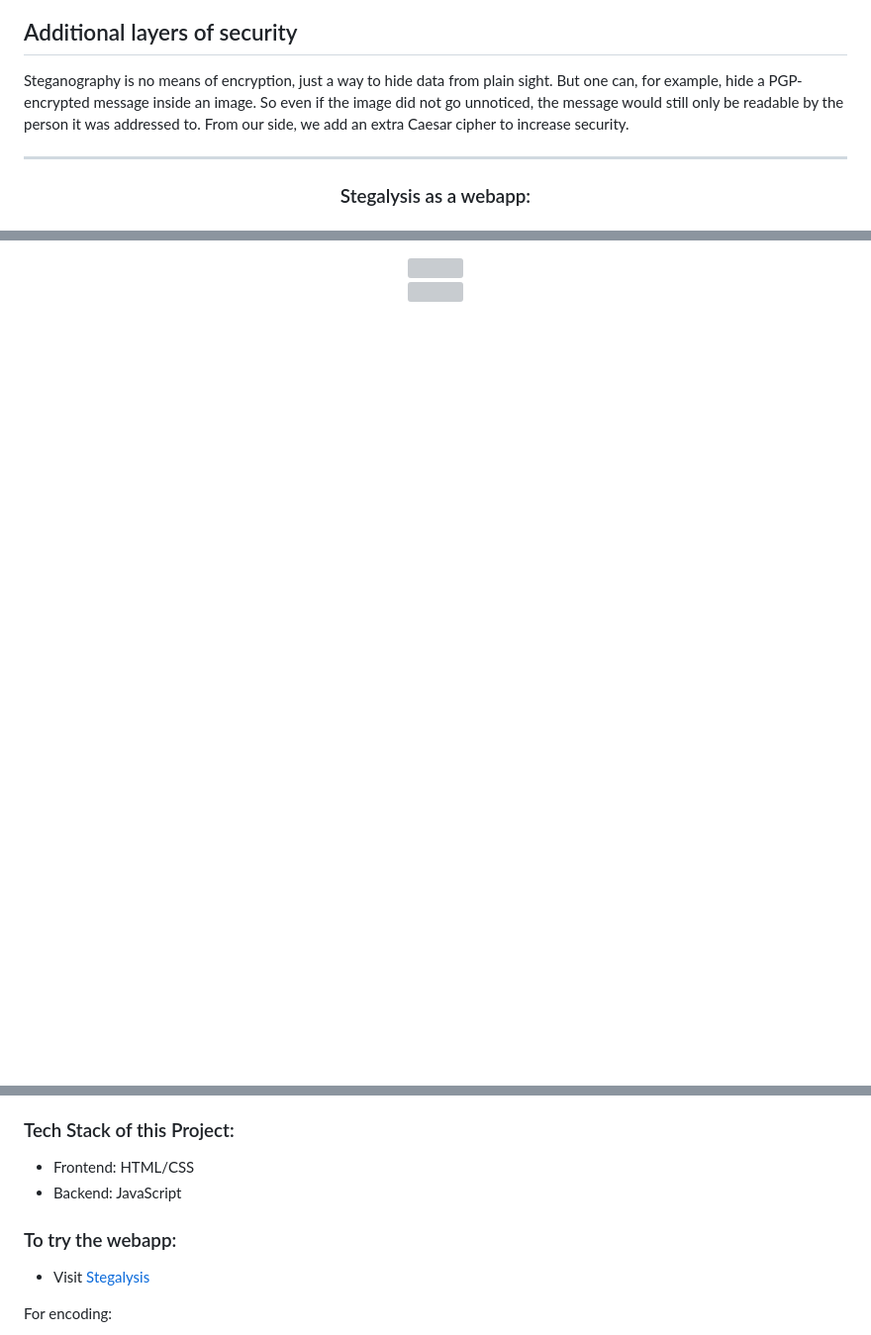
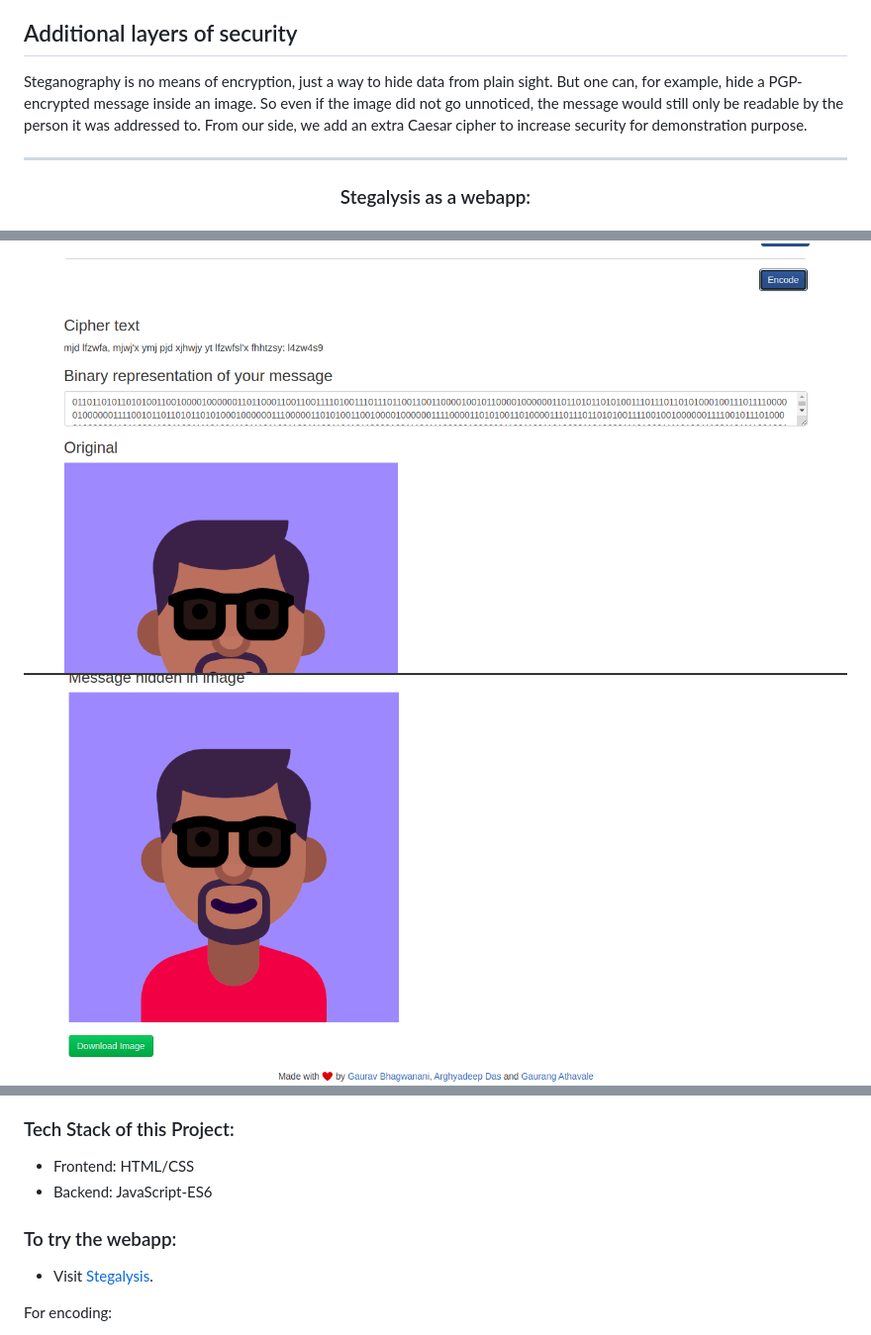
Before and after one commit to arghyadeep99/Stegalysis, a Markdown page: README.md, 3 parts joined by grey strips. Shown at 99% size. GitHub-like rendering; pictures changed too: screenshots/ss1.png (added), screenshots/ss2.png (added), screenshots/ss3.png (added); blank space fills up the shorter version; grey boxes are pictures that could not be loaded.

Commit message:
Added screenshots

```diff
--- a/README.md
+++ b/README.md
@@ -33,7 +33,7 @@ Since the image was normalized, we now know that an **even** r, g or b value is
 
 ## Additional layers of security
 
-Steganography is no means of encryption, just a way to hide data from plain sight. But one can, for example, hide a PGP-encrypted message inside an image. So even if the image did not go unnoticed, the message would still only  be readable by the person it was addressed to. From our side, we add an extra Caesar cipher to increase security.
+Steganography is no means of encryption, just a way to hide data from plain sight. But one can, for example, hide a PGP-encrypted message inside an image. So even if the image did not go unnoticed, the message would still only  be readable by the person it was addressed to. From our side, we add an extra Caesar cipher to increase security for demonstration purpose.
 
 ---
 
@@ -52,6 +51,6 @@ Steganography is no means of encryption, just a way to hide data from plain sigh
 </div>
 
 <div align="center">
-<img src="./screenshots/ss3.jpeg" width=900px/>
+<img src="./screenshots/ss3.png" width=900px/>
 <br>
 </div>
@@ -65,11 +76,11 @@ Steganography is no means of encryption, just a way to hide data from plain sigh
 ### Tech Stack of this Project:
 
 * Frontend: HTML/CSS
-* Backend: JavaScript
+* Backend: JavaScript-ES6
 
 ### To try the webapp:
 
-* Visit [Stegalysis](https://arghyadeepdas.tech/Stegalysis/)
+* Visit [Stegalysis](https://arghyadeepdas.tech/Stegalysis/).
 
 For encoding:
 * In the Encode tab, upload an image.
```
Also changed, not shown: other parts of README.md (+14 -3 lines), screenshots/ss4.png (added), screenshots/ss5.png (added).
